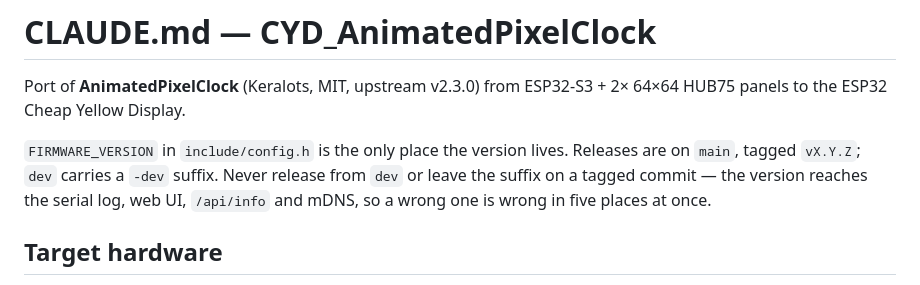
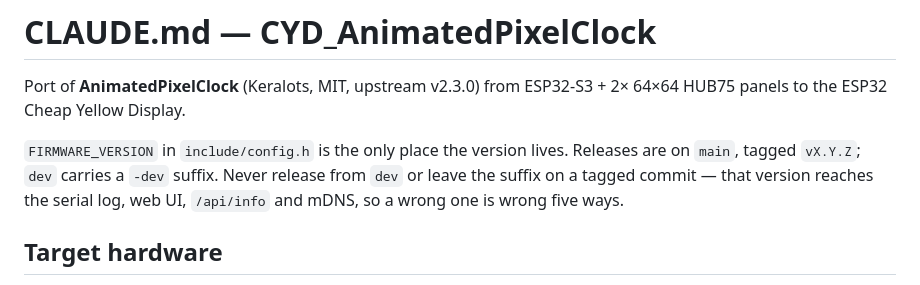
Before and after one commit to anthonyjclarke/CYD_AnimatedPixelClock, a Markdown page: CLAUDE.md, the part around the change. Drawn GitHub-style.

Commit message:
docs: CLAUDE.md within the 100-line limit

```diff
--- a/CLAUDE.md
+++ b/CLAUDE.md
@@ -5,9 +5,8 @@ Port of **AnimatedPixelClock** (Keralots, MIT, upstream v2.3.0) from ESP32-S3 +
 
 `FIRMWARE_VERSION` in `include/config.h` is the only place the version lives.
 Releases are on `main`, tagged `vX.Y.Z`; `dev` carries a `-dev` suffix. Never
-release from `dev` or leave the suffix on a tagged commit — the version reaches
-the serial log, web UI, `/api/info` and mDNS, so a wrong one is wrong in five
-places at once.
+release from `dev` or leave the suffix on a tagged commit — that version reaches
+the serial log, web UI, `/api/info` and mDNS, so a wrong one is wrong five ways.
 
 ## Target hardware
 
```
